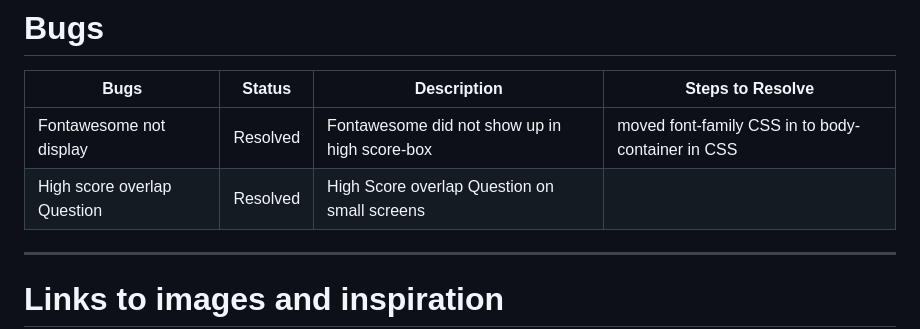
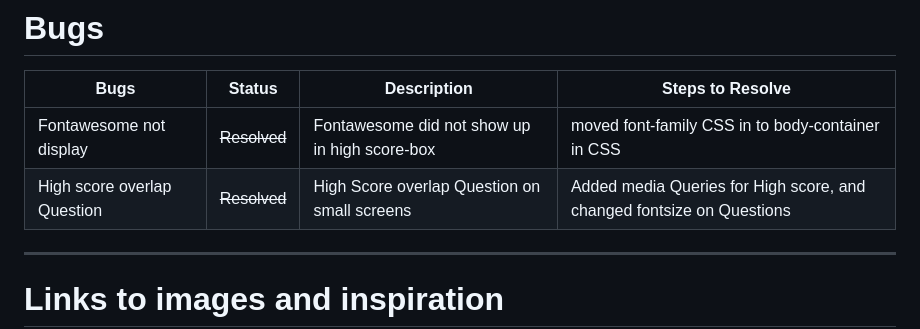
Before and after one commit to Matildadl/Harry-Potter-Quiz, a Markdown page: README.md, the part around the change. Drawn GitHub-style.

Commit message:
added more bugs to readme

```diff
--- a/README.md
+++ b/README.md
@@ -130,8 +130,8 @@ I asked a couple of people for their opinion for my quiz, before it was ready to
 # Bugs
 | Bugs | Status| Description | Steps to Resolve |
 |--|--|--|--|
-| Fontawesome not display | Resolved | Fontawesome did not show up in high score-box | moved font-family CSS in to body-container in CSS |
-| High score overlap Question | Resolved | High Score overlap Question on small screens |
+| Fontawesome not display | ~~Resolved~~ | Fontawesome did not show up in high score-box | moved font-family CSS in to body-container in CSS |
+| High score overlap Question | ~~Resolved~~ | High Score overlap Question on small screens | Added media Queries for High score, and changed fontsize on Questions |
 
 <hr>
 
```
